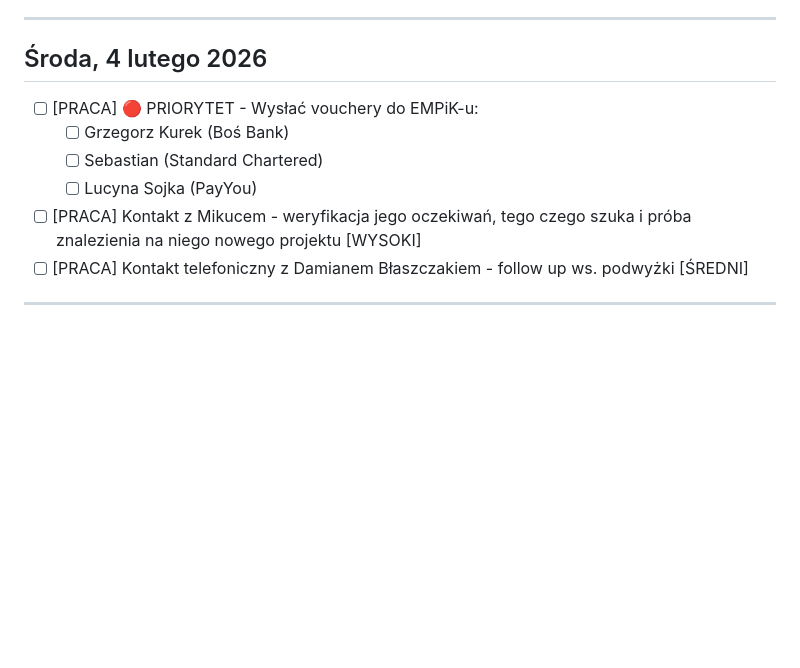
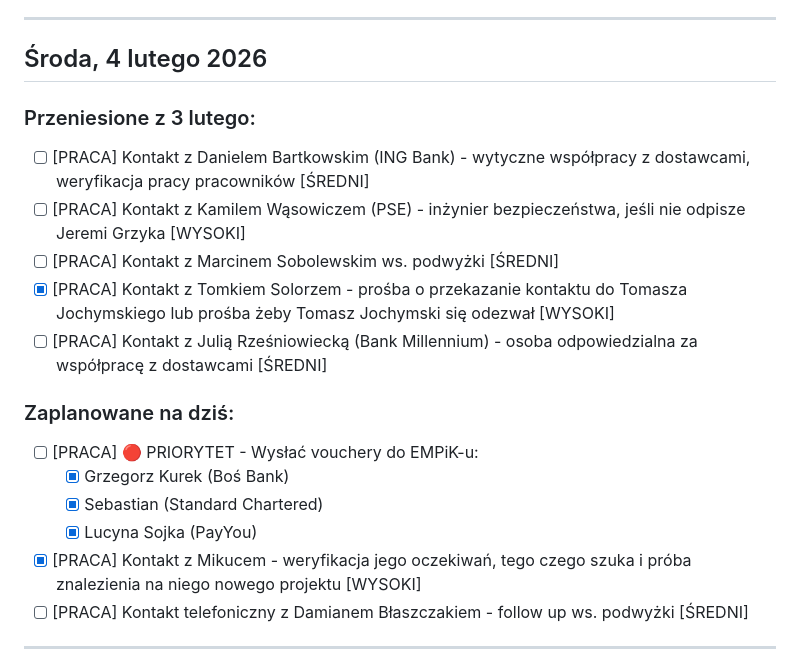
Before and after one commit to szakalmce/task-manager, a Markdown page: codzienne-dzialania.md, the part around the change. Rendered like a GitHub page; blank space fills up the shorter version.

Commit message:
Auto-update: codzienne-dzialania.md (2026-02-04 12:34:17)
Co-Authored-By: Claude Sonnet 4.5 <noreply@anthropic.com>

```diff
--- a/codzienne-dzialania.md
+++ b/codzienne-dzialania.md
@@ -428,11 +428,19 @@ Kontynuacja pracy nad przetargiem ING - analiza dokumentu DORA. Rozmowy z Grzego
 
 ## Środa, 4 lutego 2026
 
+### Przeniesione z 3 lutego:
+- [ ] [PRACA] Kontakt z Danielem Bartkowskim (ING Bank) - wytyczne współpracy z dostawcami, weryfikacja pracy pracowników [ŚREDNI]
+- [ ] [PRACA] Kontakt z Kamilem Wąsowiczem (PSE) - inżynier bezpieczeństwa, jeśli nie odpisze Jeremi Grzyka [WYSOKI]
+- [ ] [PRACA] Kontakt z Marcinem Sobolewskim ws. podwyżki [ŚREDNI]
+- [x] [PRACA] Kontakt z Tomkiem Solorzem - prośba o przekazanie kontaktu do Tomasza Jochymskiego lub prośba żeby Tomasz Jochymski się odezwał [WYSOKI]
+- [ ] [PRACA] Kontakt z Julią Rześniowiecką (Bank Millennium) - osoba odpowiedzialna za współpracę z dostawcami [ŚREDNI]
+
+### Zaplanowane na dziś:
 - [ ] [PRACA] 🔴 PRIORYTET - Wysłać vouchery do EMPiK-u:
-  - [ ] Grzegorz Kurek (Boś Bank)
-  - [ ] Sebastian (Standard Chartered)
-  - [ ] Lucyna Sojka (PayYou)
-- [ ] [PRACA] Kontakt z Mikucem - weryfikacja jego oczekiwań, tego czego szuka i próba znalezienia na niego nowego projektu [WYSOKI]
+  - [x] Grzegorz Kurek (Boś Bank)
+  - [x] Sebastian (Standard Chartered)
+  - [x] Lucyna Sojka (PayYou)
+- [x] [PRACA] Kontakt z Mikucem - weryfikacja jego oczekiwań, tego czego szuka i próba znalezienia na niego nowego projektu [WYSOKI]
 - [ ] [PRACA] Kontakt telefoniczny z Damianem Błaszczakiem - follow up ws. podwyżki [ŚREDNI]
 
 ---
```
